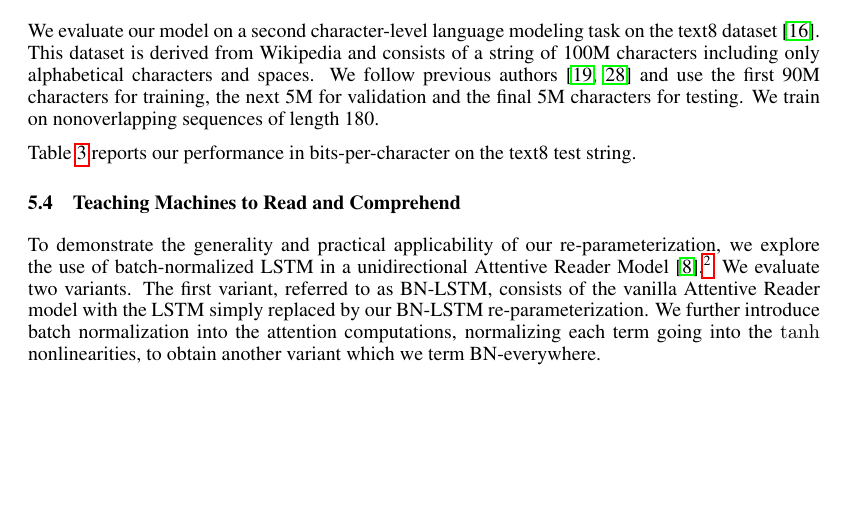
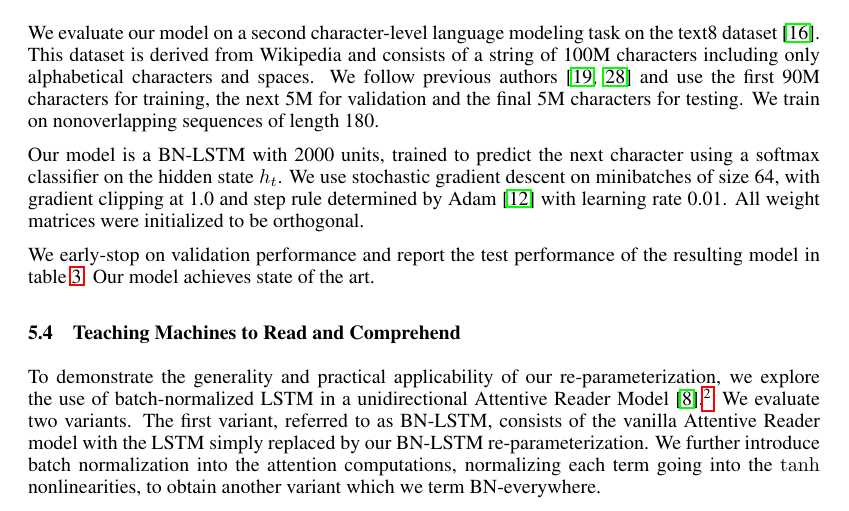
Before and after one commit to cooijmanstim/recurrent-batch-normalization, a LaTeX paper (paper/index.tex): part of page 7 of 10, cut so that both start at the same text, the shorter picture padded with empty space. Compiled offline with pdfLaTeX.

Commit message:
add text8 details and discuss result

```diff
--- a/paper/index.tex
+++ b/paper/index.tex
@@ -492,7 +492,14 @@ We train on nonoverlapping sequences of length 180.
 %% \label{tab:text8_test}
 %% \end{table}
 
-Table~\ref{tab:text8_test} reports our performance in bits-per-character on the text8 test string.
+Our model is a BN-LSTM with 2000 units, trained to predict the next character using a softmax classifier on the hidden state $h_t$.
+We use stochastic gradient descent on minibatches of size 64,
+with gradient clipping at 1.0 and step rule determined by Adam~\cite{kingma2014adam}
+with learning rate 0.01.
+All weight matrices were initialized to be orthogonal.
+
+We early-stop on validation performance and report the test performance of the resulting model in table~\ref{tab:text8_test}.
+Our model achieves state of the art.
 
 \subsection{Teaching Machines to Read and Comprehend}
 
```
